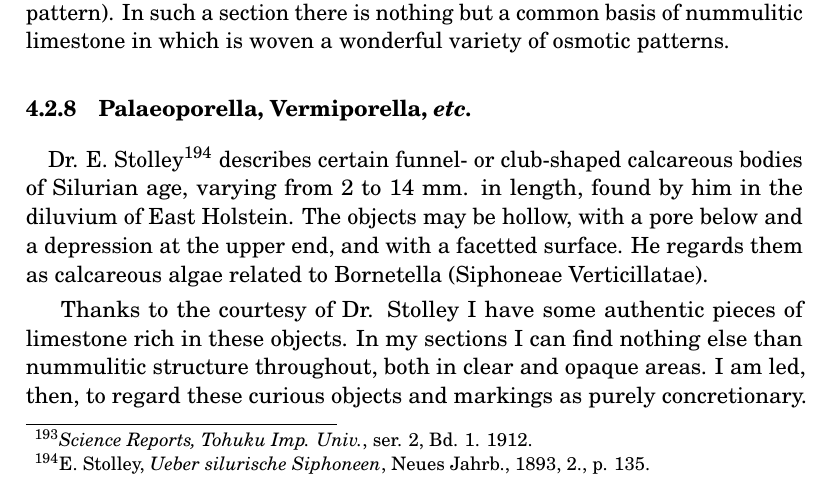
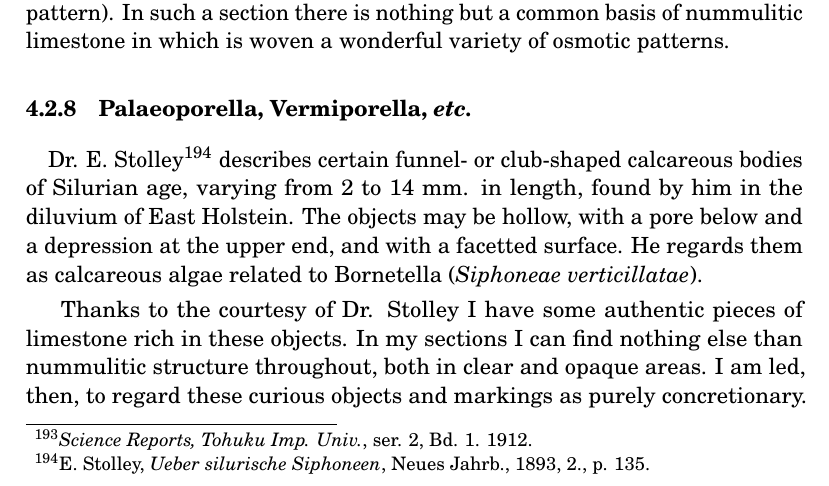
Before and after one commit to solaranamnesis/randolph-kirkpatrick, a LaTeX document (nummulosphere/part-3-full-text-english.tex): part of page 188 of 367, cut so that both start at the same text. Compiled offline with pdfLaTeX.

Commit message:
Update part-3-full-text-english.tex

```diff
--- a/nummulosphere/part-3-full-text-english.tex
+++ b/nummulosphere/part-3-full-text-english.tex
@@ -2412,7 +2412,7 @@ In some of the sections of Girvan limestone\index{limestone} perhaps two genera
 
 \subsubsection{Palaeoporella, Vermiporella, \emph{etc.}}
 \paragraph{}
-Dr. E. Stolley\footnote{E. Stolley, \emph{Ueber silurische Siphoneen}, Neues Jahrb., 1893, 2., p. 135.} describes certain funnel- or club-shaped calcareous bodies of Silurian\index{Silurian} age, varying from 2 to 14 mm. in length, found by him in the diluvium of East Holstein. The objects may be hollow, with a pore below and a depression at the upper end, and with a facetted surface. He regards them as calcareous algae related to Bornetella (Siphoneae Verticillatae).
+Dr. E. Stolley\footnote{E. Stolley, \emph{Ueber silurische Siphoneen}, Neues Jahrb., 1893, 2., p. 135.} describes certain funnel- or club-shaped calcareous bodies of Silurian\index{Silurian} age, varying from 2 to 14 mm. in length, found by him in the diluvium of East Holstein. The objects may be hollow, with a pore below and a depression at the upper end, and with a facetted surface. He regards them as calcareous algae related to Bornetella (\emph{Siphoneae verticillatae}).
 
 Thanks to the courtesy of Dr. Stolley I have some authentic pieces of limestone\index{limestone} rich in these objects. In my sections I can find nothing else than nummulitic structure throughout, both in clear and opaque areas. I am led, then, to regard these curious objects and markings as purely concretionary. Among this group I would place the Silurian\index{Silurian} \emph{Rhabdoporella}; and also \emph{Ortonella} described by Prof. Garwood from carboniferous limestone\index{limestone}. I have not seen examples of these two forms.
 
```
